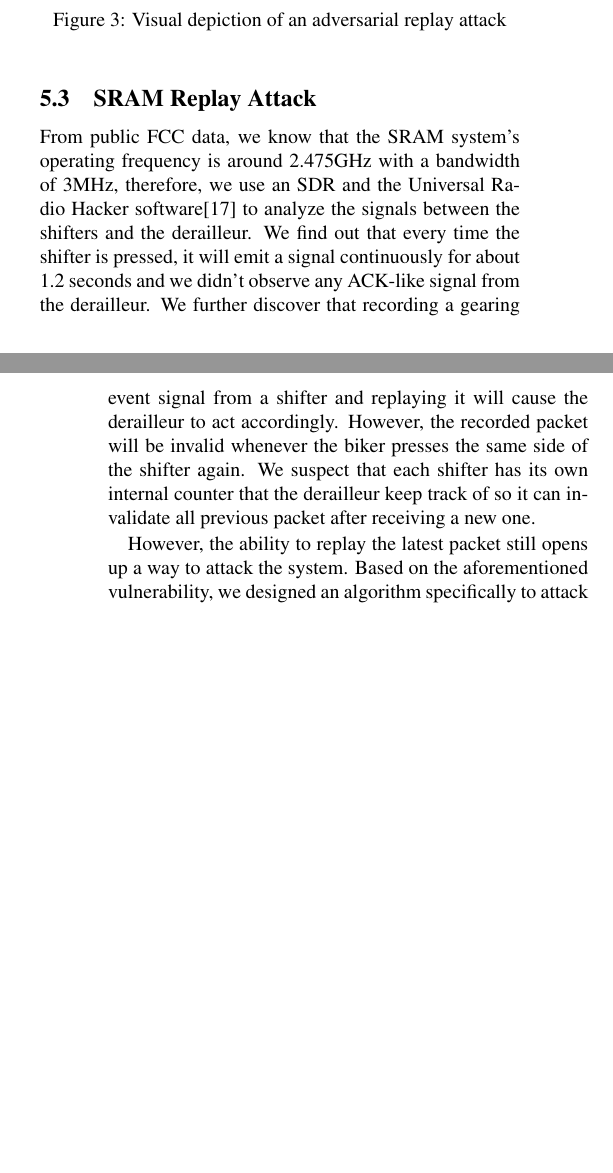
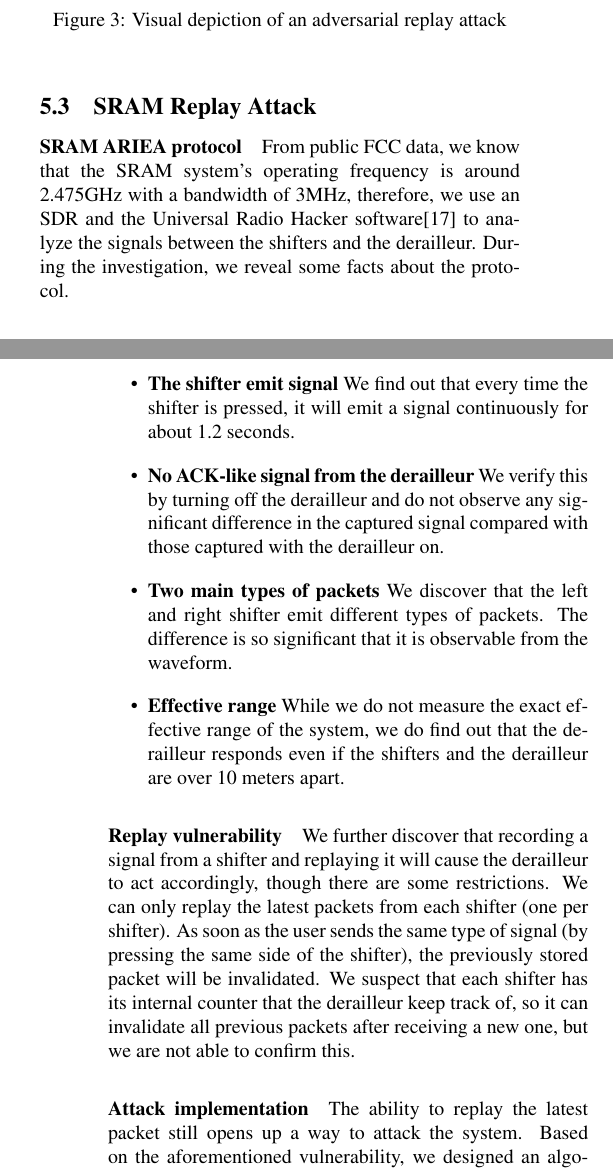
Before and after one commit to thansen0/SRAM_Paper, a LaTeX paper (usenix2019.tex): two parts of the columns of pages 4 and 5 of 7, joined at a grey line, cut so that both start at the same text, the shorter picture padded with empty space. Compiled offline with pdfLaTeX; a LaTeX package or settings file that is missing is left out.

Commit message:
Add some SRAM protocal info

```diff
--- a/usenix2019.tex
+++ b/usenix2019.tex
@@ -203,9 +203,20 @@ Even though SRAM's app does not provide direct shifting capabilities, they also
 \end{figure}
 
 \subsection{SRAM Replay Attack}
-From public FCC data, we know that the SRAM system's operating frequency is around 2.475GHz with a bandwidth of 3MHz, therefore, we use an SDR and the Universal Radio Hacker software\cite{urh}  to analyze the signals between the shifters and the derailleur. We find out that every time the shifter is pressed, it will emit a signal continuously for about 1.2 seconds and we didn't observe any ACK-like signal from the derailleur. We further discover that recording a gearing event signal from a shifter and replaying it will cause the derailleur to act accordingly. However, the recorded packet will be invalid whenever the biker presses the same side of the shifter again. We suspect that each shifter has its own internal counter that the derailleur keep track of so it can invalidate all previous packet after receiving a new one.
 
-However, the ability to replay the latest packet still opens up a way to attack the system. Based on the aforementioned vulnerability, we designed an algorithm specifically to attack an SRAM system during competition. We set up the SDR in a way that it will continuously switch between receiver and sender mode. During the receiver mode, the SDR will capture signals from the air and detect if it contains an SRAM gearing signal. If it does, it stores the new signal. Then it will send the saved signal (either the newly captured one or something stored before) to the air, causing the victim's bike to shift unintendedly.
+\paragraph{SRAM ARIEA protocol} From public FCC data, we know that the SRAM system's operating frequency is around 2.475GHz with a bandwidth of 3MHz, therefore, we use an SDR and the Universal Radio Hacker software\cite{urh} to analyze the signals between the shifters and the derailleur. During the investigation, we reveal some facts about the protocol.
+\begin{itemize}
+  \item \textbf{The shifter emit signal} We find out that every time the shifter is pressed, it will emit a signal continuously for about 1.2 seconds.
+  \item \textbf{No ACK-like signal from the derailleur} We verify this by turning off the derailleur and do not observe any significant difference in the captured signal compared with those captured with the derailleur on.
+  \item \textbf{Two main types of packets} We discover that the left and right shifter emit different types of packets. The difference is so significant that it is observable from the waveform.
+  \item \textbf{Effective range} While we do not measure the exact effective range of the system, we do find out that the derailleur responds even if the shifters and the derailleur are over 10 meters apart.
+\end{itemize}
+
+\paragraph{Replay vulnerability}
+We further discover that recording a signal from a shifter and replaying it will cause the derailleur to act accordingly, though there are some restrictions. We can only replay the latest packets from each shifter (one per shifter). As soon as the user sends the same
+type of signal (by pressing the same side of the shifter), the previously stored packet will be invalidated. We suspect that each shifter has its internal counter that the derailleur keep track of, so it can invalidate all previous packets after receiving a new one, but we are not able to confirm this.
+
+\paragraph{Attack implementation} The ability to replay the latest packet still opens up a way to attack the system. Based on the aforementioned vulnerability, we designed an algorithm specifically to attack an SRAM system during competition. We set up the SDR in a way that it will continuously switch between receiver and sender mode. During the receiver mode, the SDR will capture signals from the air and detect if it contains an SRAM gearing signal. If it does, it stores the new signal. Then it will send the saved signal (either the newly captured one or something stored before) to the air, causing the victim's bike to shift unintendedly.
 
 Since SRAM does not release their firmware let alone source code, we do not have a reliable way to detect whether a signal segment contains an SRAM shifting packet or not. Therefore, we use a simple SVM classifier to solve the problem. We prerecorded several SRAM gearing signal segments and trained the model along with white noise and signal from other 2.4Ghz devices. In the end, we can reach 100\% accuracy in a lab environment.
 
```
Also changed, not shown: usenix2019.pdf, usenix2019.tex (14 more changed lines). Lines whose indentation alone changed are shown as unchanged.
